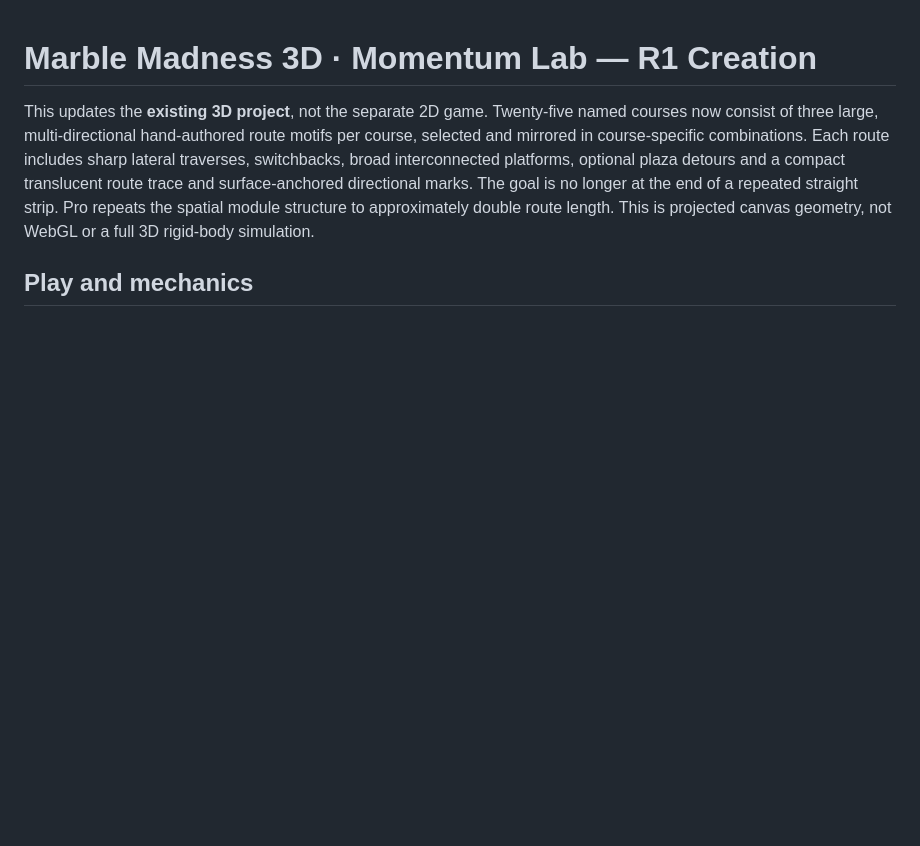
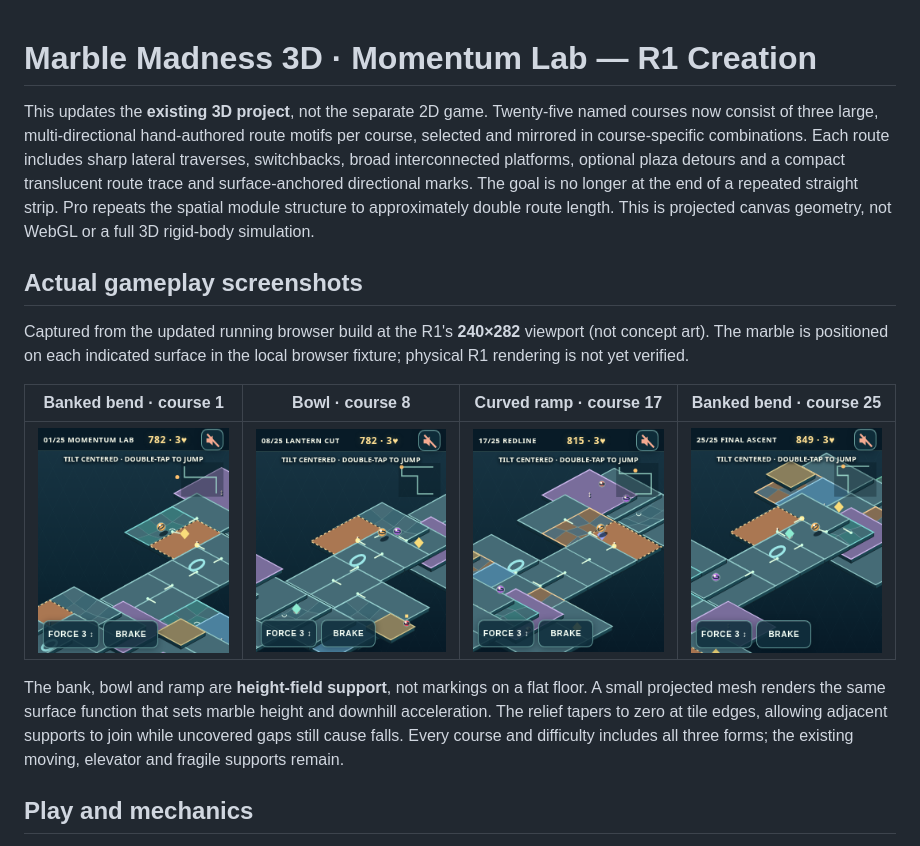
Before and after one commit to GeekTheGreyBeard/r1-marble-madness-3d, a Markdown page: README.md, the part around one of its changes. GitHub-like rendering; pictures changed too: screenshots/course-1-240x282.png (added), screenshots/course-17-240x282.png (added), screenshots/course-25-240x282.png (added); blank space fills up the shorter version.

Commit message:
Add curved playable terrain and repository gameplay screenshots

```diff
--- a/README.md
+++ b/README.md
@@ -1,6 +1,16 @@
 # Marble Madness 3D · Momentum Lab — R1 Creation
 
 This updates the **existing 3D project**, not the separate 2D game. Twenty-five named courses now consist of three large, multi-directional hand-authored route motifs per course, selected and mirrored in course-specific combinations. Each route includes sharp lateral traverses, switchbacks, broad interconnected platforms, optional plaza detours and a compact translucent route trace and surface-anchored directional marks. The goal is no longer at the end of a repeated straight strip. Pro repeats the spatial module structure to approximately double route length. This is projected canvas geometry, not WebGL or a full 3D rigid-body simulation.
+
+## Actual gameplay screenshots
+
+Captured from the updated running browser build at the R1's **240×282** viewport (not concept art). The marble is positioned on each indicated surface in the local browser fixture; physical R1 rendering is not yet verified.
+
+| Banked bend · course 1 | Bowl · course 8 | Curved ramp · course 17 | Banked bend · course 25 |
+|---|---|---|---|
+| ![Course 1 banked surface](screenshots/course-1-240x282.png) | ![Course 8 bowl](screenshots/course-8-240x282.png) | ![Course 17 curved ramp](screenshots/course-17-240x282.png) | ![Course 25 banked surface](screenshots/course-25-240x282.png) |
+
+The bank, bowl and ramp are **height-field support**, not markings on a flat floor. A small projected mesh renders the same surface function that sets marble height and downhill acceleration. The relief tapers to zero at tile edges, allowing adjacent supports to join while uncovered gaps still cause falls. Every course and difficulty includes all three forms; the existing moving, elevator and fragile supports remain.
 
 ## Play and mechanics
 
```
Also changed, not shown: other parts of README.md (+1 -1 lines), 6 other files.
